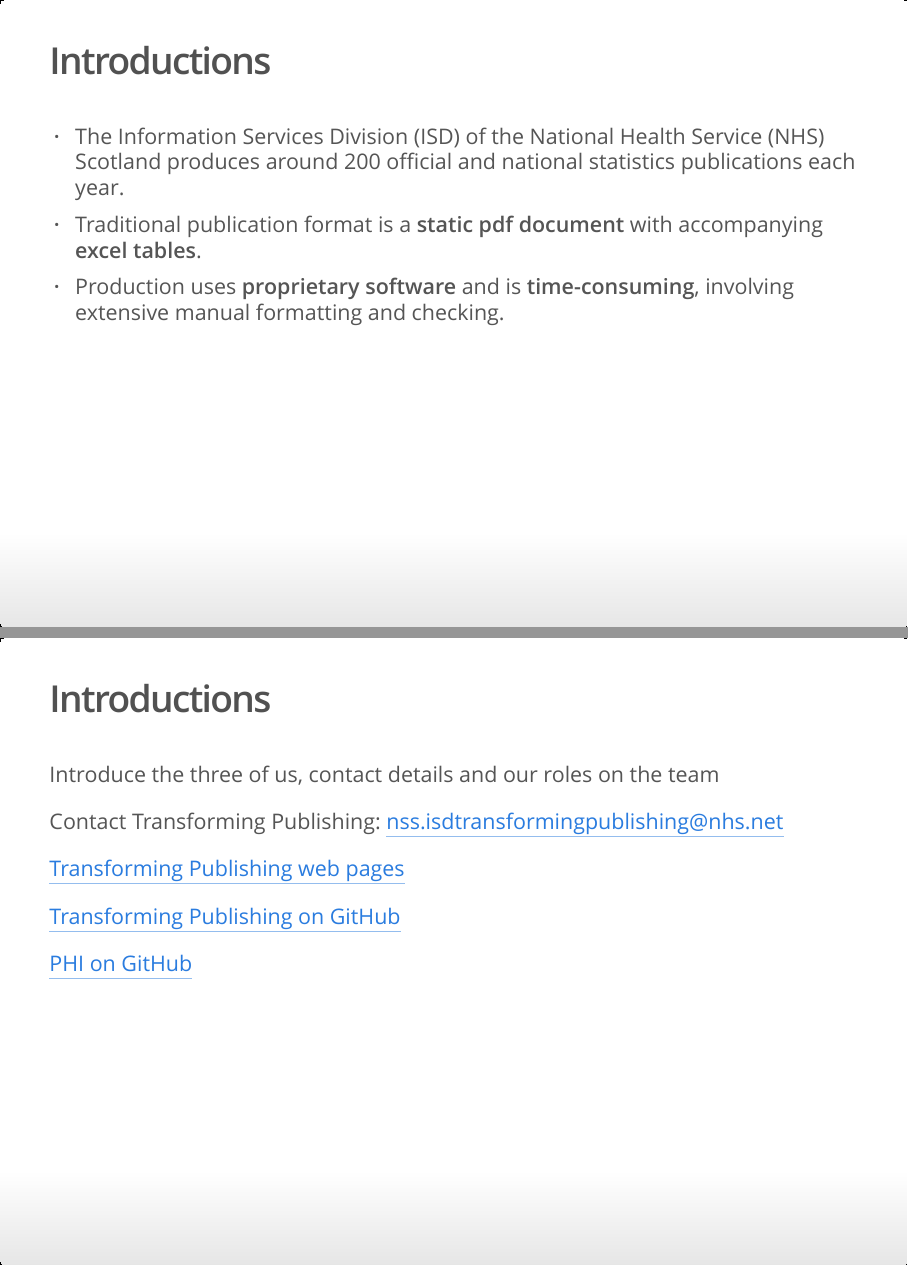
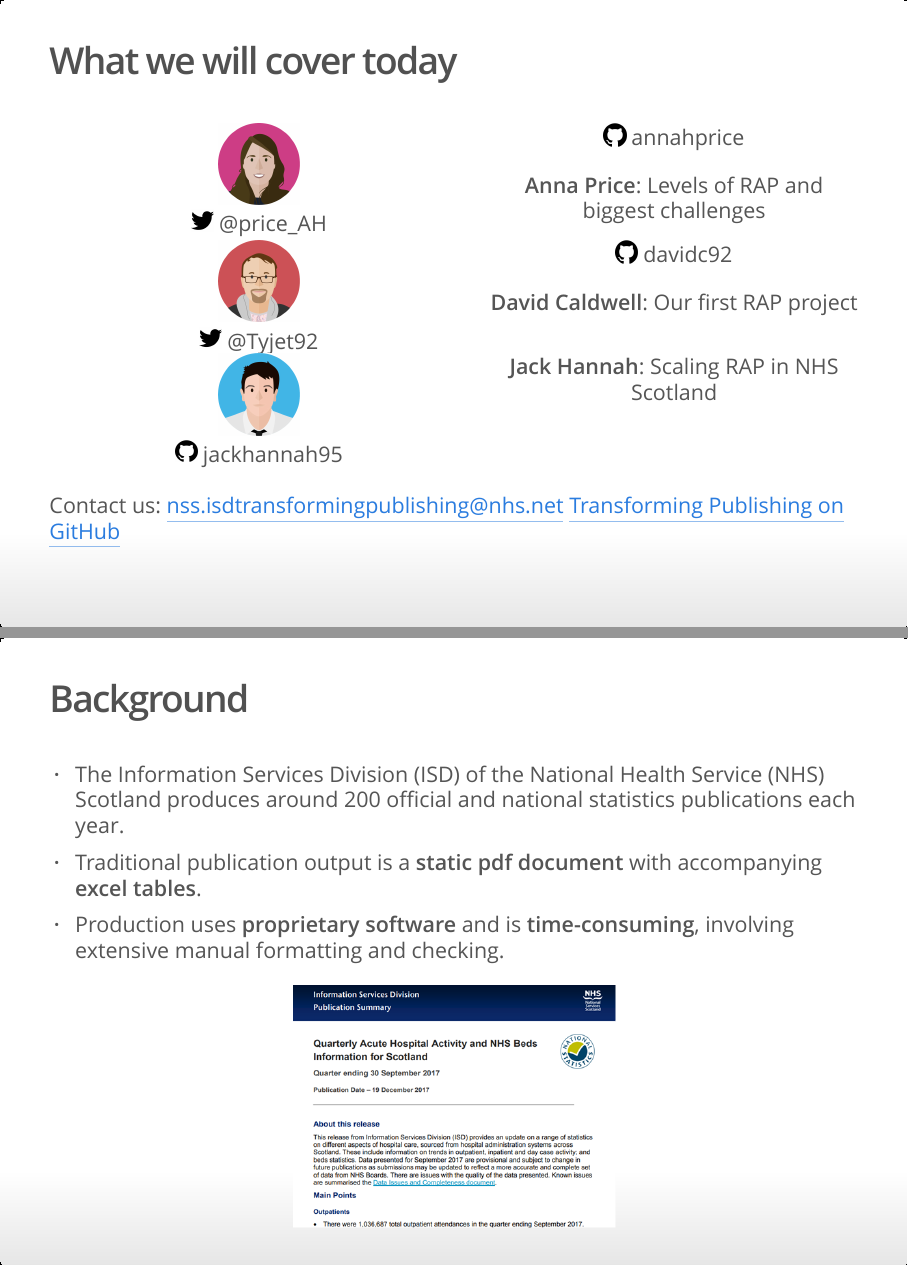
Before and after one commit to annahprice/RAP-champions, an R Markdown document (slides.Rmd): pages 2 and 3 of 8, joined at a grey line. The pictures show the output file slides.html that the author committed with the source, opened offline.

Commit message:
Add pictures and refine slides

````diff
--- a/slides.Rmd
+++ b/slides.Rmd
@@ -28,23 +28,76 @@
 
 ```
 
-## Introductions
+## What we will cover today
+
+<div class="columns-2">
+<ul>
+```{r out.width = "22%"}
+include_graphics("images/Anna_Avatar.jpg")
+```
+<br>
+```{r out.width = "6%"}
+include_graphics("images/twitter.png")
+```
+@price_AH
+<br>
+```{r out.width = "6%"}
+include_graphics("images/github.png")
+```
+annahprice
+</ul>
+<ul>
+**Anna Price**: Levels of RAP and biggest challenges
+</div>
+
+<div class="columns-2">
+<ul>
+```{r out.width = "22%"}
+include_graphics("images/David_Avatar.jpg")
+```
+<br>
+```{r out.width = "6%"}
+include_graphics("images/twitter.png")
+```
+@Tyjet92
+<br>
+```{r out.width = "6%"}
+include_graphics("images/github.png")
+```
+davidc92
+</ul>
+<ul>
+**David Caldwell**: Our first RAP project
+</div>
+
+<div class="columns-2">
+<ul>
+```{r out.width = "22%"}
+include_graphics("images/Jack_Avatar.jpg")
+```
+<br>
+```{r out.width = "6%", }
+include_graphics("images/github.png")
+```
+jackhannah95
+</ul>
+<ul>
+**Jack Hannah**: Scaling RAP in NHS Scotland
+</div>
+
+<br>
+Contact us: nss.isdtransformingpublishing@nhs.net
+[Transforming Publishing on GitHub](https://github.com/NHS-NSS-transforming-publications)
+
+## Background
 
 - The Information Services Division (ISD) of the National Health Service (NHS) Scotland produces around 200 official and national statistics publications each year.
-- Traditional publication format is a **static pdf document** with accompanying **excel tables**.
+- Traditional publication output is a **static pdf document** with accompanying **excel tables**.
 - Production uses **proprietary software** and is **time-consuming**, involving extensive manual formatting and checking.
 
-## Introductions
-
-Introduce the three of us, contact details and our roles on the team
-
-Contact Transforming Publishing: nss.isdtransformingpublishing@nhs.net
-
-[Transforming Publishing web pages](http://www.isdscotland.org/Products-and-Services/Transforming-Publishing-Programme/)
-
-[Transforming Publishing on GitHub](https://github.com/NHS-NSS-transforming-publications)
-
-[PHI on GitHub](https://github.com/Health-SocialCare-Scotland)
+```{r out.width = "40%", fig.align = 'center'}
+include_graphics("images/pdf report.png")
+```
 
 ## What is a RAP project?
 
````
Also changed, not shown: images/David_Avatar.jpg (added), images/Jack_Avatar.jpg (added), images/pdf report.png (added), slides.html, slides.Rmd (31 more changed lines).
